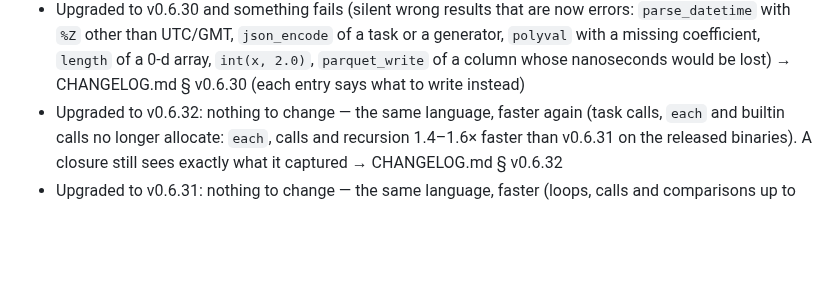
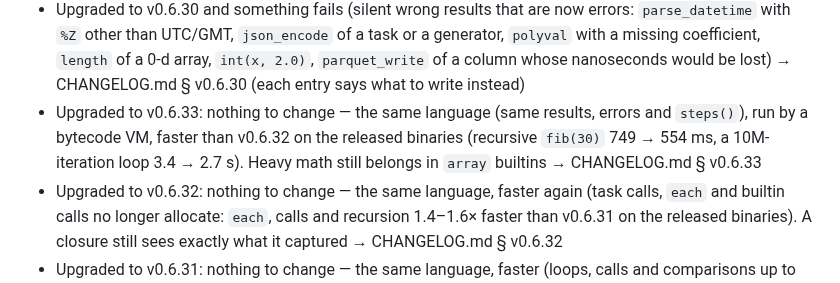
Before and after one commit to kitecosmic/synsema, a Markdown page: .synsema-skill/INDEX.md, the part around the change. GitHub-like rendering; blank space fills up the shorter version.

Commit message:
skill: v0.6.33 route (bytecode VM; nothing to change) and the honest compute note

```diff
--- a/.synsema-skill/INDEX.md
+++ b/.synsema-skill/INDEX.md
@@ -140,6 +140,7 @@ usually version skew, not a bug.
 - Maps and lists: `get`/`items`/`merge`/`remove`/`insert`, `sort`/`sort_by(…, desc = true)`, `in`/`not in`, `xs[-1]`, iterating a map, value semantics (copy-on-write) → builtins.md § Core + types.md § Values
 - Upgraded to v0.6.29 and something fails (strict arity, `text + nothing`, strict `fmt`, value semantics, renamed builtins; data: `std`/`var` now sample, `group_by` returns `[{key, items}]`, `dot` vectors only, an empty CSV field is `nothing`, NaN propagates in `min`/`max`; `int(s, 10)` needs a name, strict `_` in literals, float `//`/`%` like CPython) → pitfalls.md § Upgrading to v0.6.29 + builtins.md § Renamed in v0.6.29
 - Upgraded to v0.6.30 and something fails (silent wrong results that are now errors: `parse_datetime` with `%Z` other than UTC/GMT, `json_encode` of a task or a generator, `polyval` with a missing coefficient, `length` of a 0-d array, `int(x, 2.0)`, `parquet_write` of a column whose nanoseconds would be lost) → CHANGELOG.md § v0.6.30 (each entry says what to write instead)
+- Upgraded to v0.6.33: nothing to change — the same language (same results, errors and `steps()`), run by a bytecode VM, faster than v0.6.32 on the released binaries (recursive `fib(30)` 749 → 554 ms, a 10M-iteration loop 3.4 → 2.7 s). Heavy math still belongs in `array` builtins → CHANGELOG.md § v0.6.33
 - Upgraded to v0.6.32: nothing to change — the same language, faster again (task calls, `each` and builtin calls no longer allocate: `each`, calls and recursion 1.4–1.6× faster than v0.6.31 on the released binaries). A closure still sees exactly what it captured → CHANGELOG.md § v0.6.32
 - Upgraded to v0.6.31: nothing to change — the same language, faster (loops, calls and comparisons up to 2× and more; `each` over `range` in constant memory). Two fixes you might notice: `steps()` counts one step per evaluated node on every path (two `set` forms were off by one), and `merge()` errors say the line → CHANGELOG.md § v0.6.31
 - Complex numbers / gamma·erf / hyperbolics → builtins.md (math section)
```
Also changed, not shown: .synsema-skill/why-synsema.md (+9 -7 lines).
